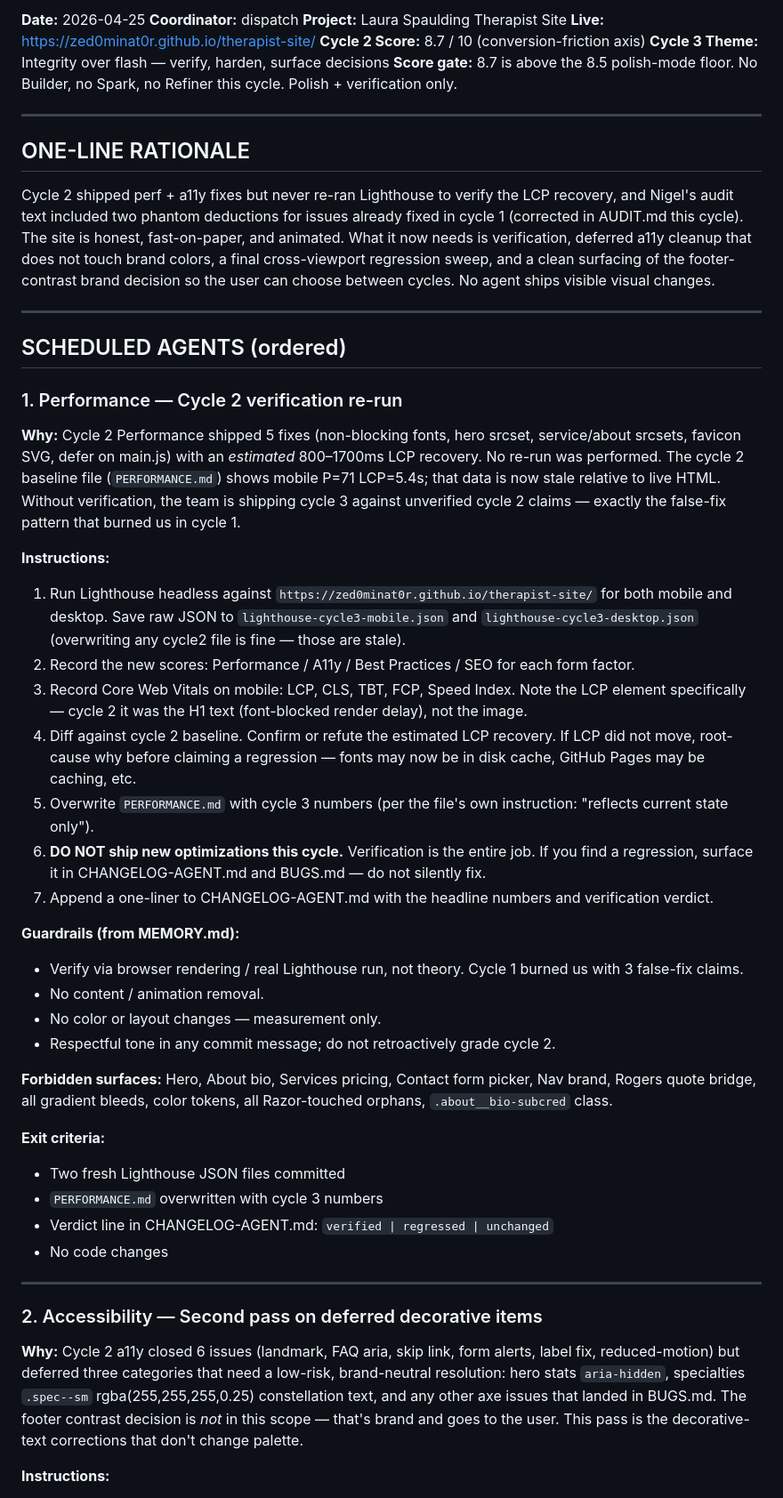
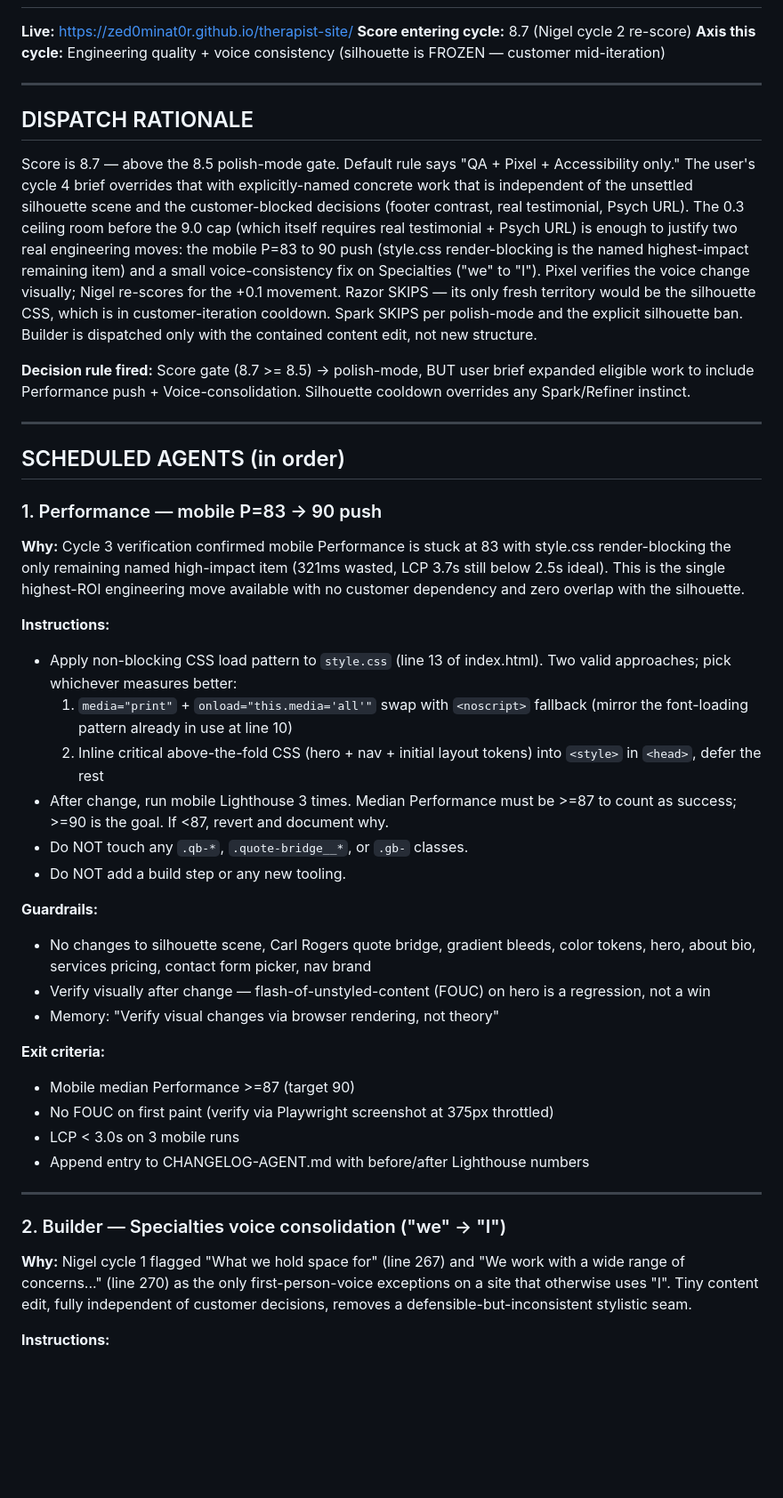
Before and after one commit to zed0minat0r/therapist-site, a Markdown page: AGENT-PLAN.md, the part around one of its changes. Shown at 89% size. Drawn GitHub-style; blank space fills up the shorter version.

```diff
--- a/AGENT-PLAN.md
+++ b/AGENT-PLAN.md
@@ -2,53 +2,47 @@
 
-**Date:** 2026-04-25
-**Coordinator:** dispatch
-**Project:** Laura Spaulding Therapist Site
 **Live:** https://zed0minat0r.github.io/therapist-site/
-**Cycle 2 Score:** 8.7 / 10 (conversion-friction axis)
-**Cycle 3 Theme:** Integrity over flash — verify, harden, surface decisions
-**Score gate:** 8.7 is above the 8.5 polish-mode floor. No Builder, no Spark, no Refiner this cycle. Polish + verification only.
+**Score entering cycle:** 8.7 (Nigel cycle 2 re-score)
+**Axis this cycle:** Engineering quality + voice consistency (silhouette is FROZEN — customer mid-iteration)
 
 ---
 
-## ONE-LINE RATIONALE
+## DISPATCH RATIONALE
 
-Cycle 2 shipped perf + a11y fixes but never re-ran Lighthouse to verify the LCP recovery, and Nigel's audit text included two phantom deductions for issues already fixed in cycle 1 (corrected in AUDIT.md this cycle). The site is honest, fast-on-paper, and animated. What it now needs is verification, deferred a11y cleanup that does not touch brand colors, a final cross-viewport regression sweep, and a clean surfacing of the footer-contrast brand decision so the user can choose between cycles. No agent ships visible visual changes.
+Score is 8.7 — above the 8.5 polish-mode gate. Default rule says "QA + Pixel + Accessibility only." The user's cycle 4 brief overrides that with explicitly-named concrete work that is independent of the unsettled silhouette scene and the customer-blocked decisions (footer contrast, real testimonial, Psych URL). The 0.3 ceiling room before the 9.0 cap (which itself requires real testimonial + Psych URL) is enough to justify two real engineering moves: the mobile P=83 to 90 push (style.css render-blocking is the named highest-impact remaining item) and a small voice-consistency fix on Specialties ("we" to "I"). Pixel verifies the voice change visually; Nigel re-scores for the +0.1 movement. Razor SKIPS — its only fresh territory would be the silhouette CSS, which is in customer-iteration cooldown. Spark SKIPS per polish-mode and the explicit silhouette ban. Builder is dispatched only with the contained content edit, not new structure.
+
+**Decision rule fired:** Score gate (8.7 >= 8.5) -> polish-mode, BUT user brief expanded eligible work to include Performance push + Voice-consolidation. Silhouette cooldown overrides any Spark/Refiner instinct.
 
 ---
 
-## SCHEDULED AGENTS (ordered)
+## SCHEDULED AGENTS (in order)
 
-### 1. Performance — Cycle 2 verification re-run
+### 1. Performance — mobile P=83 -> 90 push
 
-**Why:** Cycle 2 Performance shipped 5 fixes (non-blocking fonts, hero srcset, service/about srcsets, favicon SVG, defer on main.js) with an *estimated* 800–1700ms LCP recovery. No re-run was performed. The cycle 2 baseline file (`PERFORMANCE.md`) shows mobile P=71 LCP=5.4s; that data is now stale relative to live HTML. Without verification, the team is shipping cycle 3 against unverified cycle 2 claims — exactly the false-fix pattern that burned us in cycle 1.
+**Why:** Cycle 3 verification confirmed mobile Performance is stuck at 83 with style.css render-blocking the only remaining named high-impact item (321ms wasted, LCP 3.7s still below 2.5s ideal). This is the single highest-ROI engineering move available with no customer dependency and zero overlap with the silhouette.
 
 **Instructions:**
-1. Run Lighthouse headless against `https://zed0minat0r.github.io/therapist-site/` for both mobile and desktop. Save raw JSON to `lighthouse-cycle3-mobile.json` and `lighthouse-cycle3-desktop.json` (overwriting any cycle2 file is fine — those are stale).
-2. Record the new scores: Performance / A11y / Best Practices / SEO for each form factor.
-3. Record Core Web Vitals on mobile: LCP, CLS, TBT, FCP, Speed Index. Note the LCP element specifically — cycle 2 it was the H1 text (font-blocked render delay), not the image.
-4. Diff against cycle 2 baseline. Confirm or refute the estimated LCP recovery. If LCP did not move, root-cause why before claiming a regression — fonts may now be in disk cache, GitHub Pages may be caching, etc.
-5. Overwrite `PERFORMANCE.md` with cycle 3 numbers (per the file's own instruction: "reflects current state only").
-6. **DO NOT ship new optimizations this cycle.** Verification is the entire job. If you find a regression, surface it in CHANGELOG-AGENT.md and BUGS.md — do not silently fix.
-7. Append a one-liner to CHANGELOG-AGENT.md with the headline numbers and verification verdict.
+- Apply non-blocking CSS load pattern to `style.css` (line 13 of index.html). Two valid approaches; pick whichever measures better:
+  1. `media="print"` + `onload="this.media='all'"` swap with `<noscript>` fallback (mirror the font-loading pattern already in use at line 10)
+  2. Inline critical above-the-fold CSS (hero + nav + initial layout tokens) into `<style>` in `<head>`, defer the rest
+- After change, run mobile Lighthouse 3 times. Median Performance must be >=87 to count as success; >=90 is the goal. If <87, revert and document why.
+- Do NOT touch any `.qb-*`, `.quote-bridge__*`, or `.gb-` classes.
+- Do NOT add a build step or any new tooling.
 
-**Guardrails (from MEMORY.md):**
-- Verify via browser rendering / real Lighthouse run, not theory. Cycle 1 burned us with 3 false-fix claims.
-- No content / animation removal.
-- No color or layout changes — measurement only.
-- Respectful tone in any commit message; do not retroactively grade cycle 2.
-
-**Forbidden surfaces:** Hero, About bio, Services pricing, Contact form picker, Nav brand, Rogers quote bridge, all gradient bleeds, color tokens, all Razor-touched orphans, `.about__bio-subcred` class.
+**Guardrails:**
+- No changes to silhouette scene, Carl Rogers quote bridge, gradient bleeds, color tokens, hero, about bio, services pricing, contact form picker, nav brand
+- Verify visually after change — flash-of-unstyled-content (FOUC) on hero is a regression, not a win
+- Memory: "Verify visual changes via browser rendering, not theory"
 
 **Exit criteria:**
-- Two fresh Lighthouse JSON files committed
-- `PERFORMANCE.md` overwritten with cycle 3 numbers
-- Verdict line in CHANGELOG-AGENT.md: `verified | regressed | unchanged`
-- No code changes
+- Mobile median Performance >=87 (target 90)
+- No FOUC on first paint (verify via Playwright screenshot at 375px throttled)
+- LCP < 3.0s on 3 mobile runs
+- Append entry to CHANGELOG-AGENT.md with before/after Lighthouse numbers
 
 ---
 
-### 2. Accessibility — Second pass on deferred decorative items
+### 2. Builder — Specialties voice consolidation ("we" -> "I")
 
-**Why:** Cycle 2 a11y closed 6 issues (landmark, FAQ aria, skip link, form alerts, label fix, reduced-motion) but deferred three categories that need a low-risk, brand-neutral resolution: hero stats `aria-hidden`, specialties `.spec--sm` rgba(255,255,255,0.25) constellation text, and any other axe issues that landed in BUGS.md. The footer contrast decision is *not* in this scope — that's brand and goes to the user. This pass is the decorative-text corrections that don't change palette.
+**Why:** Nigel cycle 1 flagged "What we hold space for" (line 267) and "We work with a wide range of concerns..." (line 270) as the only first-person-voice exceptions on a site that otherwise uses "I". Tiny content edit, fully independent of customer decisions, removes a defensible-but-inconsistent stylistic seam.
 
 **Instructions:**
```
Also changed, not shown: other parts of AGENT-PLAN.md (+63 -92 lines), CHANGELOG-AGENT.md (+2 -0 lines).
